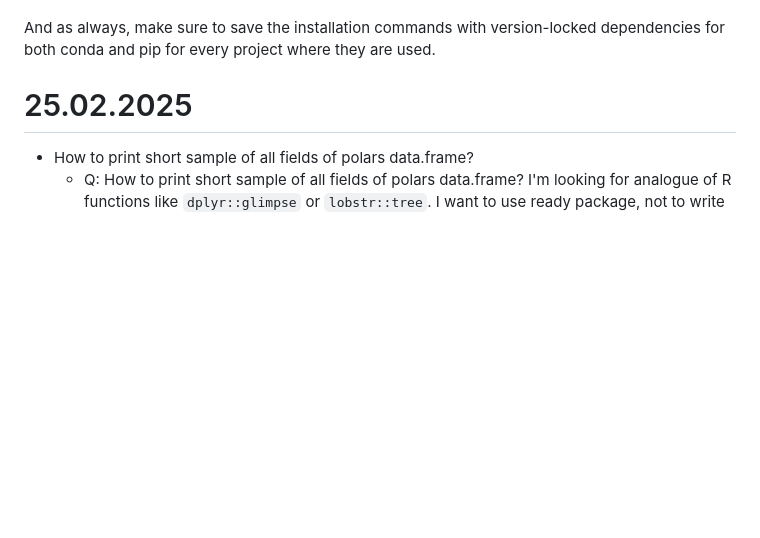
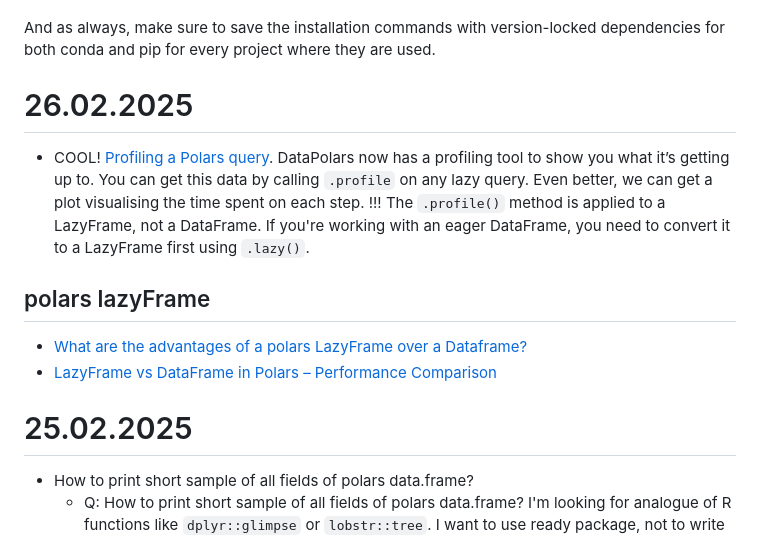
Before and after one commit to iMissile/Self.Writing, a Markdown page: Notes/python_lang.md, the part around the change. GitHub-like rendering; blank space fills up the shorter version.

Commit message:
новые ссылки с работы

```diff
--- a/Notes/python_lang.md
+++ b/Notes/python_lang.md
@@ -360,6 +360,16 @@ second, and WITH CONDA ACTIVATED, you use the version of pip included with conda
 This is an important distinction. When you install conda, it brings its own version of pip (and Python) that will automatically become available when you activate conda, and will automatically install packages into your currently activated conda env. If you don't believe me or want to double check, then activate conda and run which pip and see for yourself. As long as you use conda's pip to install packages into your active conda env, then you will not have issues.
 
 And as always, make sure to save the installation commands with version-locked dependencies for both conda and pip for every project where they are used.
+
+# 26.02.2025
+- COOL! [Profiling a Polars query](https://www.rhosignal.com/posts/polars-query-profiling/).
+DataPolars now has a profiling tool to show you what it’s getting up to.
+You can get this data by calling `.profile` on any lazy query. Even better, we can get a plot visualising the time spent on each step.
+!!! The `.profile()` method is applied to a LazyFrame, not a DataFrame. If you're working with an eager DataFrame, you need to convert it to a LazyFrame first using `.lazy()`.
+
+## polars lazyFrame
+- [What are the advantages of a polars LazyFrame over a Dataframe?](https://stackoverflow.com/questions/76612163/what-are-the-advantages-of-a-polars-lazyframe-over-a-dataframe)
+- [LazyFrame vs DataFrame in Polars – Performance Comparison](https://stuffbyyuki.com/lazyframe-vs-dataframe-in-polars-performance-comparison/)
 
 # 25.02.2025
 - How to print short sample of all fields of polars data.frame?
```
Also changed, not shown: Notes/DS_R_ggplot_ans_viz.md (+1 -0 lines), 1 other file.
